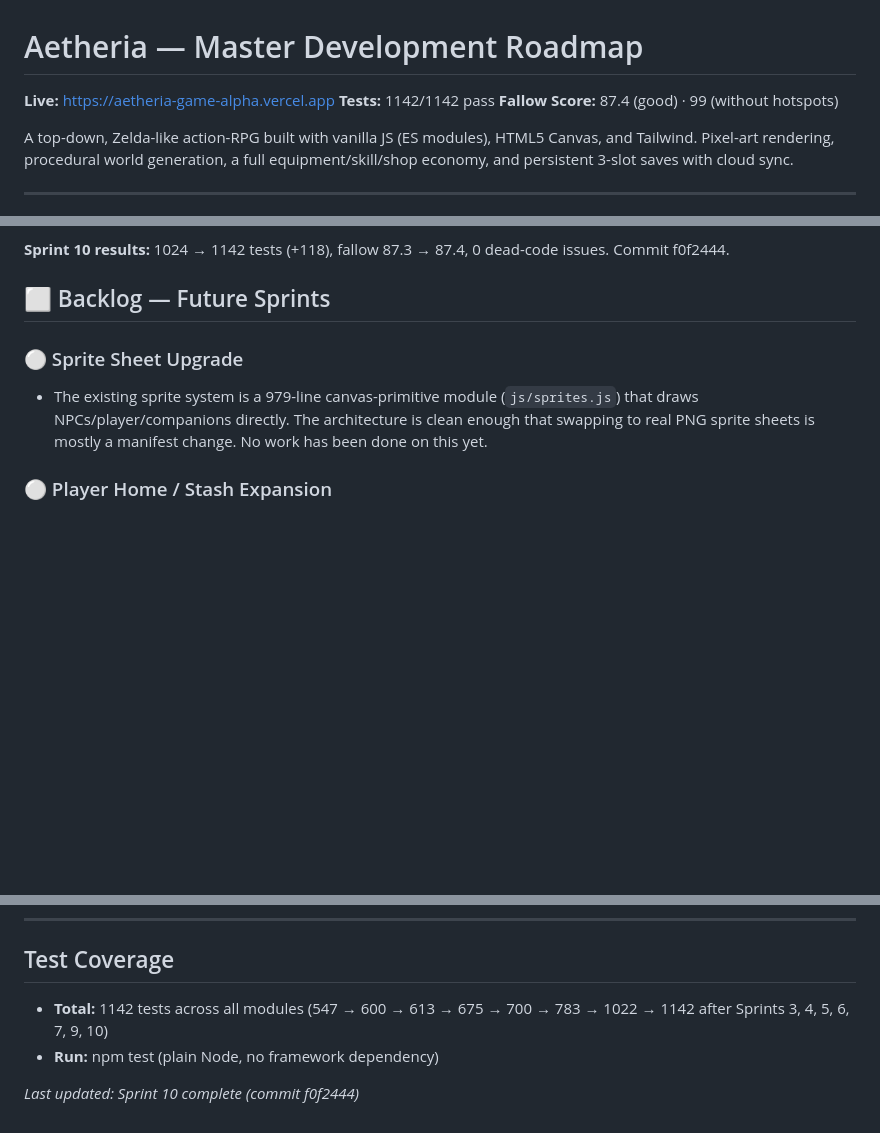
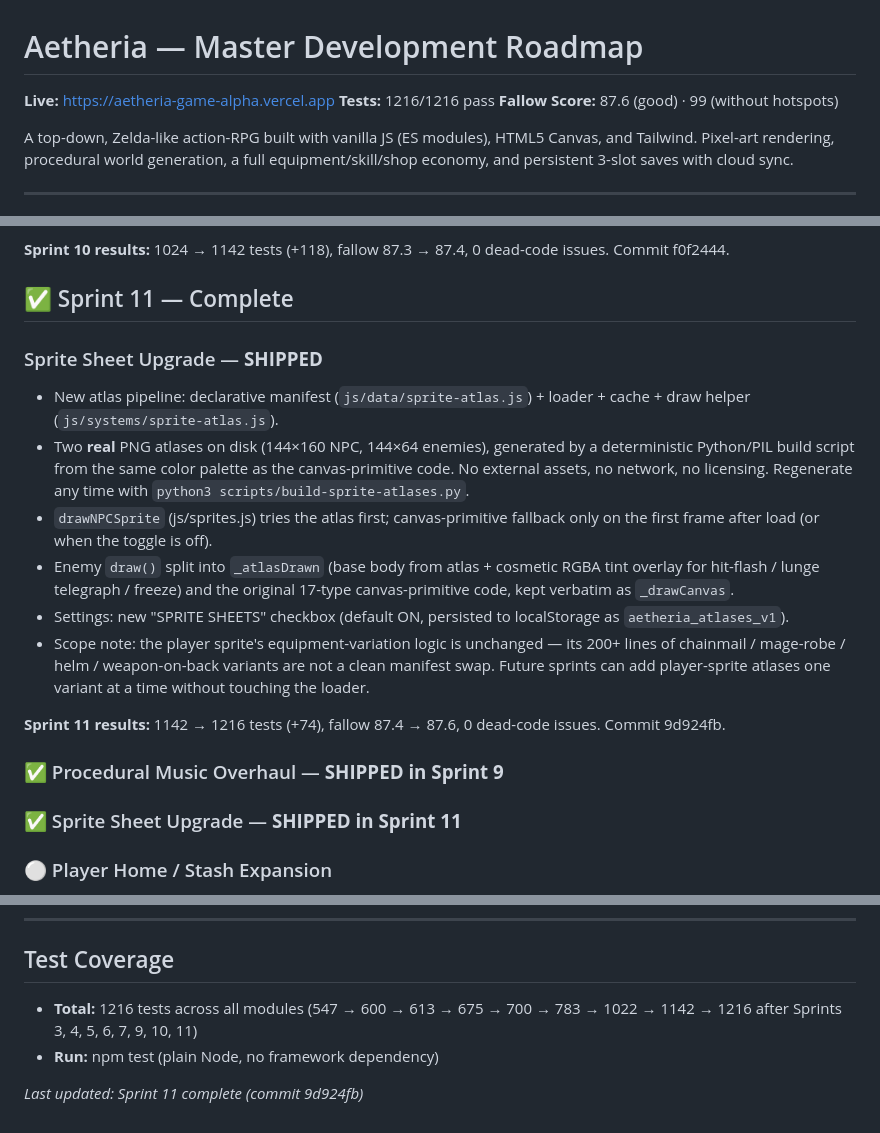
Before and after one commit to Shobre/aetheria-game, a Markdown page: COMBINED_ROADMAP.md, 3 parts joined by grey strips. Rendered like a GitHub page; blank space fills up the shorter version.

Commit message:
docs: stamp Sprint 11 roadmap (sprite sheets shipped)

```diff
--- a/COMBINED_ROADMAP.md
+++ b/COMBINED_ROADMAP.md
@@ -1,8 +1,8 @@
 # Aetheria — Master Development Roadmap
 
 **Live:** https://aetheria-game-alpha.vercel.app
-**Tests:** 1142/1142 pass
-**Fallow Score:** 87.4 (good) · 99 (without hotspots)
+**Tests:** 1216/1216 pass
+**Fallow Score:** 87.6 (good) · 99 (without hotspots)
 
 A top-down, Zelda-like action-RPG built with vanilla JS (ES modules), HTML5 Canvas, and Tailwind. Pixel-art rendering, procedural world generation, a full equipment/skill/shop economy, and persistent 3-slot saves with cloud sync.
 
@@ -296,12 +296,32 @@ The existing `audio.js` already had a 3-mood system (calm/tense/boss) backed by
 **Sprint 10 results:** 1024 → 1142 tests (+118), fallow 87.3 → 87.4,
 0 dead-code issues. Commit f0f2444.
 
-## ⬜ Backlog — Future Sprints
-### ⚪ Sprite Sheet Upgrade
-- The existing sprite system is a 979-line canvas-primitive module
-  (`js/sprites.js`) that draws NPCs/player/companions directly. The
-  architecture is clean enough that swapping to real PNG sprite sheets
-  is mostly a manifest change. No work has been done on this yet.
+## ✅ Sprint 11 — Complete
+
+### Sprite Sheet Upgrade — **SHIPPED**
+- New atlas pipeline: declarative manifest (`js/data/sprite-atlas.js`) +
+  loader + cache + draw helper (`js/systems/sprite-atlas.js`).
+- Two **real** PNG atlases on disk (144×160 NPC, 144×64 enemies), generated
+  by a deterministic Python/PIL build script from the same color palette
+  as the canvas-primitive code. No external assets, no network, no
+  licensing. Regenerate any time with `python3 scripts/build-sprite-atlases.py`.
+- `drawNPCSprite` (js/sprites.js) tries the atlas first; canvas-primitive
+  fallback only on the first frame after load (or when the toggle is off).
+- Enemy `draw()` split into `_atlasDrawn` (base body from atlas + cosmetic
+  RGBA tint overlay for hit-flash / lunge telegraph / freeze) and the
+  original 17-type canvas-primitive code, kept verbatim as `_drawCanvas`.
+- Settings: new "SPRITE SHEETS" checkbox (default ON, persisted to
+  localStorage as `aetheria_atlases_v1`).
+- Scope note: the player sprite's equipment-variation logic is unchanged
+  — its 200+ lines of chainmail / mage-robe / helm / weapon-on-back
+  variants are not a clean manifest swap. Future sprints can add
+  player-sprite atlases one variant at a time without touching the loader.
+
+**Sprint 11 results:** 1142 → 1216 tests (+74), fallow 87.4 → 87.6,
+0 dead-code issues. Commit 9d924fb.
+### ✅ Procedural Music Overhaul — **SHIPPED in Sprint 9**
+
+### ✅ Sprite Sheet Upgrade — **SHIPPED in Sprint 11**
 
 ### ⚪ Player Home / Stash Expansion
 - The existing **city bank stash** is real and works (bag↔stash transfer,
@@ -343,7 +363,7 @@ The existing `audio.js` already had a 3-mood system (calm/tense/boss) backed by
 ---
 
 ## Test Coverage
-- **Total:** 1142 tests across all modules (547 → 600 → 613 → 675 → 700 → 783 → 1022 → 1142 after Sprints 3, 4, 5, 6, 7, 9, 10)
+- **Total:** 1216 tests across all modules (547 → 600 → 613 → 675 → 700 → 783 → 1022 → 1142 → 1216 after Sprints 3, 4, 5, 6, 7, 9, 10, 11)
 - **Run:** npm test (plain Node, no framework dependency)
 
-*Last updated: Sprint 10 complete (commit f0f2444)*
+*Last updated: Sprint 11 complete (commit 9d924fb)*
```
